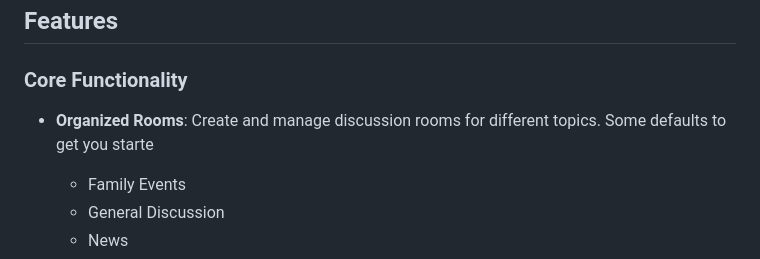
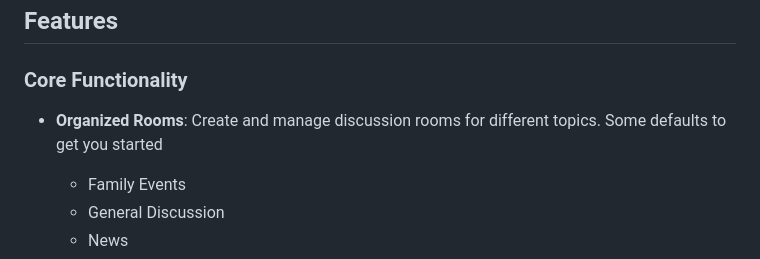
Before and after one commit to Nurb4000/FamilyChat, a Markdown page: README.md, the part around the change. Rendered like a GitHub page.

Commit message:
Fix typo in README features section

```diff
--- a/README.md
+++ b/README.md
@@ -5,7 +5,7 @@ A private, family-oriented chat and forum application built with Flask. Perfect
 ## Features
 
 ### Core Functionality
-- **Organized Rooms**: Create and manage discussion rooms for different topics. Some defaults to get you starte
+- **Organized Rooms**: Create and manage discussion rooms for different topics. Some defaults to get you started
   - Family Events
   - General Discussion
   - News
```
